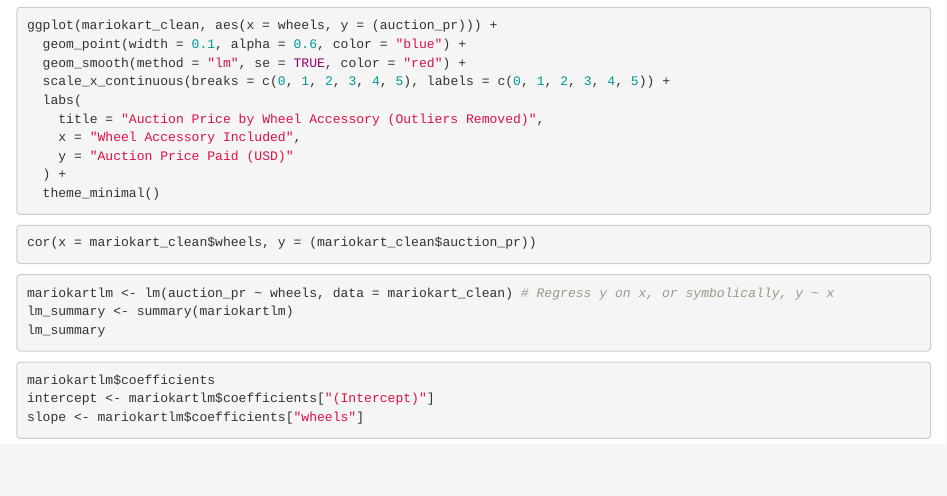
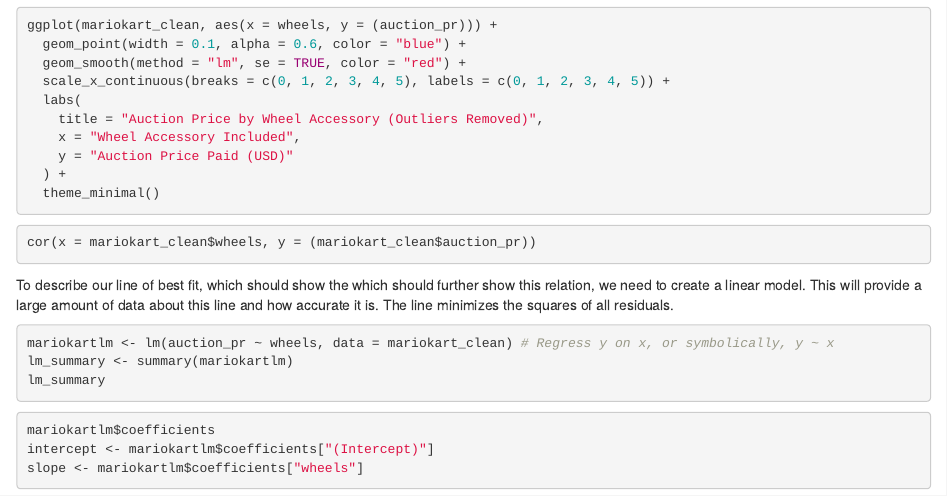
Before and after one commit to alprack/mariokart, an R Markdown document (finalMarioKart.Rmd): the page in a window 1100 px wide, from 1550 px down. Rendered offline with R 4.5, knitr and Pandoc, with nearby package versions; the code chunks are not run, so their results and figures are left out.

Commit message:
Update finalMarioKart.Rmd

````diff
--- a/finalMarioKart.Rmd
+++ b/finalMarioKart.Rmd
@@ -109,6 +109,8 @@ ggplot(mariokart_clean, aes(x = wheels, y = (auction_pr))) +
 ```{r}
 cor(x = mariokart_clean$wheels, y = (mariokart_clean$auction_pr))
 ```
+To describe our line of best fit, which should show the which should further show this relation, we need to create a linear model. This will provide a large amount of data about this line and how accurate it is. The line minimizes the squares of all residuals.
+
 ```{r}
 mariokartlm <- lm(auction_pr ~ wheels, data = mariokart_clean) # Regress y on x, or symbolically, y ~ x
 lm_summary <- summary(mariokartlm)
````
